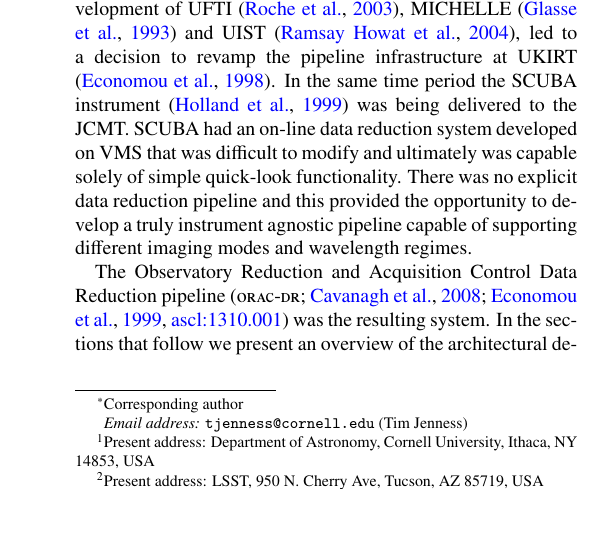
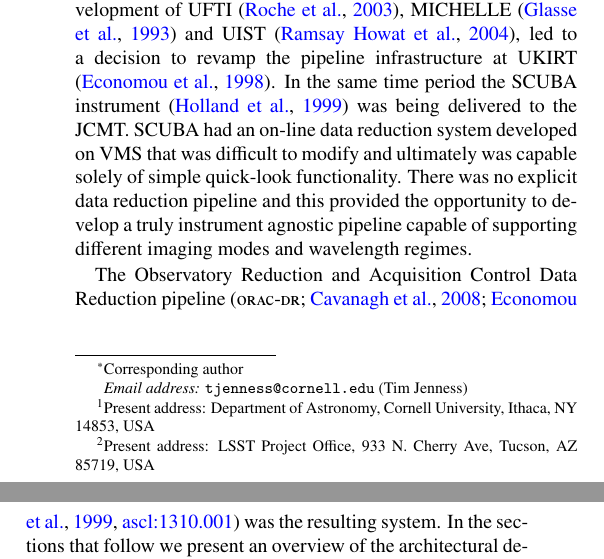
Before and after one commit to timj/aandc-oracdr, a LaTeX paper (acoracdr.tex): part of one column of page 1 of 11 before the commit and two parts of the columns of page 1 of 11 after it, the two joined at a grey line, cut so that both start at the same text, the shorter picture padded with empty space. Compiled offline with pdfLaTeX.

Commit message:
Update LSST address

```diff
--- a/acoracdr.tex
+++ b/acoracdr.tex
@@ -154,7 +154,7 @@
 \cortext[cor1]{Corresponding author}
 \fntext[timjl]{Present address: Department of Astronomy, Cornell University, Ithaca,
   NY 14853, USA}
-\fntext[fe]{Present address: LSST, 950 N.\ Cherry Ave, Tucson, AZ 85719, USA}
+\fntext[fe]{Present address: LSST Project Office, 933 N.\ Cherry Ave, Tucson, AZ 85719, USA}
 
 \address[jac]{Joint Astronomy Centre, 660 N.\ A`oh\=ok\=u Place, Hilo, HI
   96720, USA}
```
